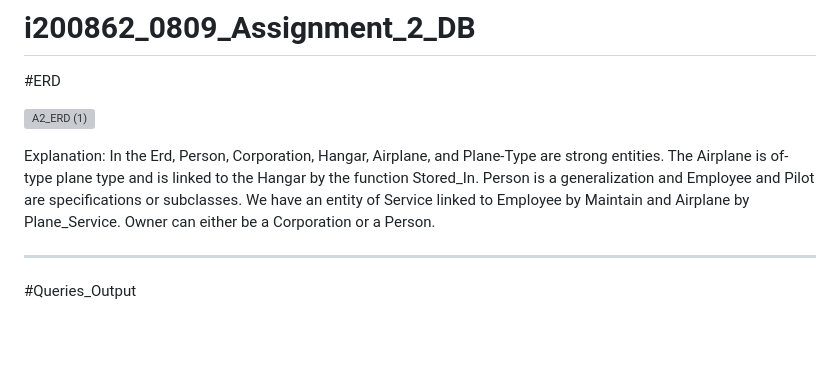
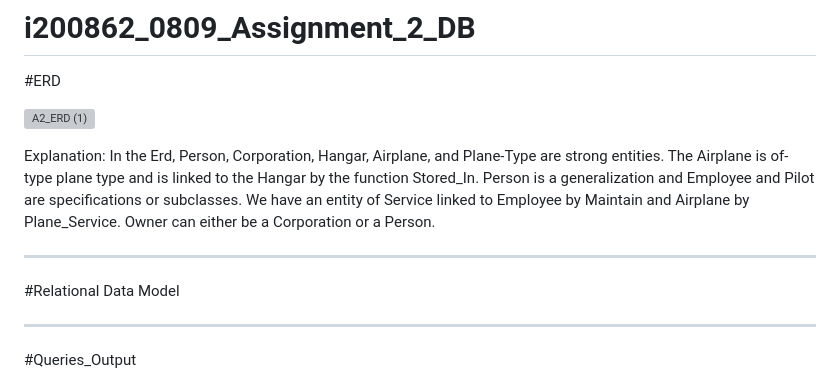
Before and after one commit to ayeshasajid1034/i200862_0809_Assignment_2_DB, a Markdown page: README.md, the part around the change. Drawn GitHub-style; blank space fills up the shorter version; grey boxes are pictures that could not be loaded.

```diff
--- a/README.md
+++ b/README.md
@@ -6,6 +6,9 @@
 Explanation:
 In the Erd, Person, Corporation, Hangar, Airplane, and Plane-Type are strong entities. The Airplane is of-type plane type and is linked to the Hangar by the function Stored_In. Person is a generalization and Employee and Pilot are specifications or subclasses. We have an entity of Service linked to Employee by Maintain and Airplane by Plane_Service. Owner can either be a Corporation or a Person.
 
+------------------------------------------------------------------------------------------------------------------------------------------------------------
+
+#Relational Data Model
 
 -------------------------------------------------------------------------------------------------------------------------------------------------------------
 #Queries_Output
```
